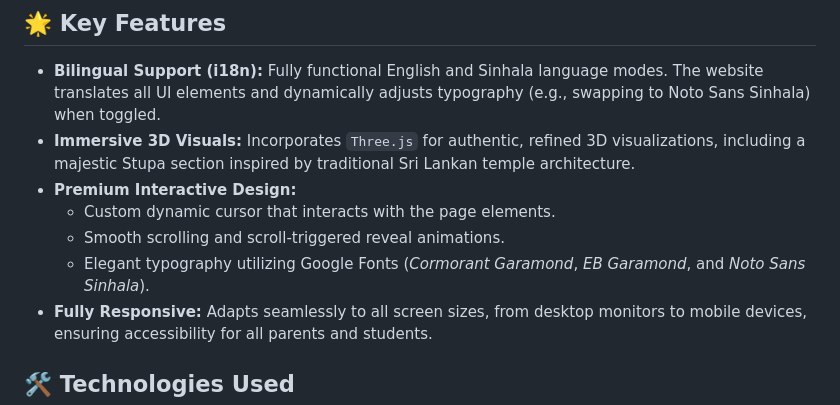
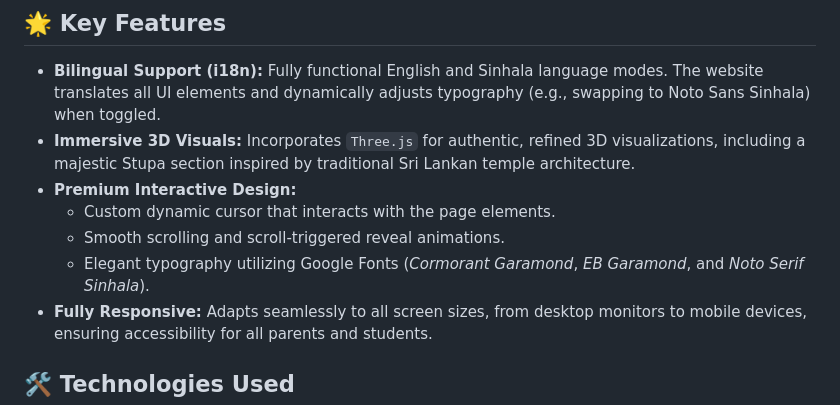
Before and after one commit to Yasith-404-Perera/sgdv-website, a Markdown page: README.md, the part around the change. GitHub-like rendering.

Commit message:
Refactor README.md for better readability
Updated README.md to improve formatting and content clarity.

```diff
--- a/README.md
+++ b/README.md
@@ -12,7 +12,7 @@ Welcome to the repository for the **Sri Gunarathana Dharma Vidyalaya** website.
 *   **Premium Interactive Design:**
     *   Custom dynamic cursor that interacts with the page elements.
     *   Smooth scrolling and scroll-triggered reveal animations.
-    *   Elegant typography utilizing Google Fonts (*Cormorant Garamond*, *EB Garamond*, and *Noto Sans Sinhala*).
+    *   Elegant typography utilizing Google Fonts (*Cormorant Garamond*, *EB Garamond*, and *Noto Serif Sinhala*).
 *   **Fully Responsive:** Adapts seamlessly to all screen sizes, from desktop monitors to mobile devices, ensuring accessibility for all parents and students.
 
 ## 🛠️ Technologies Used
```
